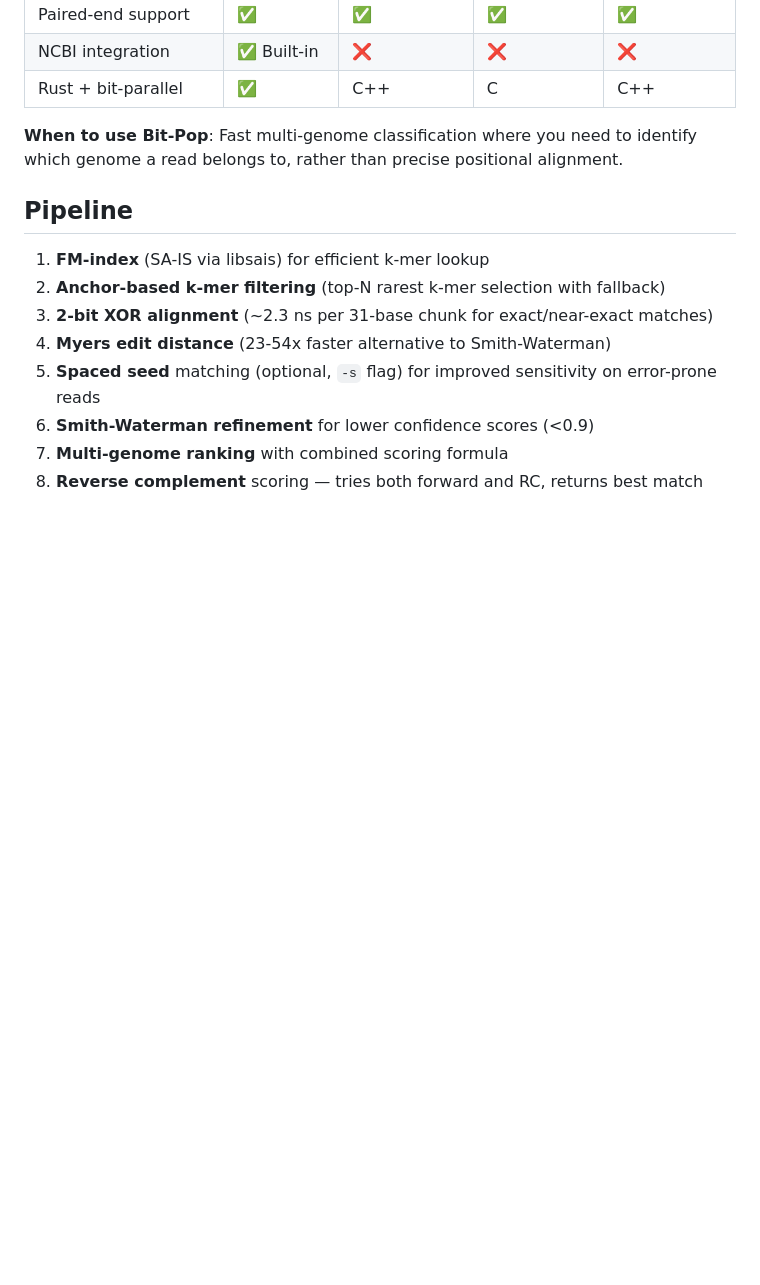
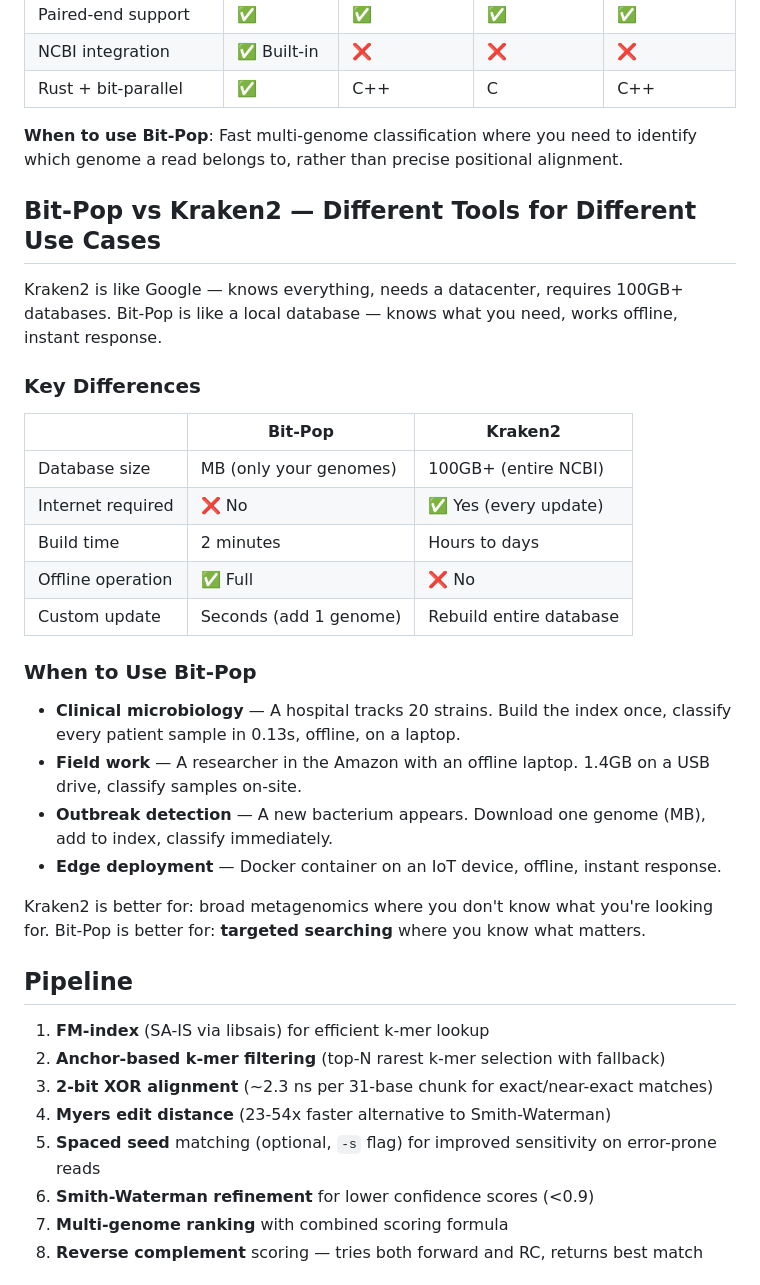
Before and after one commit to mladenpop-oss/bit-pop, a Markdown page: README.md, the part around the change. GitHub-like rendering; blank space fills up the shorter version.

Commit message:
add Bit-Pop vs Kraken2 positioning section

```diff
--- a/README.md
+++ b/README.md
@@ -95,6 +95,31 @@ bit-pop run genome.fna reads.fastq --method fuzzy-kmer --fuzzy-mismatches 1
 | Rust + bit-parallel | ✅ | C++ | C | C++ |
 
 **When to use Bit-Pop**: Fast multi-genome classification where you need to identify which genome a read belongs to, rather than precise positional alignment.
+
+## Bit-Pop vs Kraken2 — Different Tools for Different Use Cases
+
+Kraken2 is like Google — knows everything, needs a datacenter, requires 100GB+ databases.
+Bit-Pop is like a local database — knows what you need, works offline, instant response.
+
+### Key Differences
+
+| | Bit-Pop | Kraken2 |
+|---|---------|---------|
+| Database size | MB (only your genomes) | 100GB+ (entire NCBI) |
+| Internet required | ❌ No | ✅ Yes (every update) |
+| Build time | 2 minutes | Hours to days |
+| Offline operation | ✅ Full | ❌ No |
+| Custom update | Seconds (add 1 genome) | Rebuild entire database |
+
+### When to Use Bit-Pop
+
+- **Clinical microbiology** — A hospital tracks 20 strains. Build the index once, classify every patient sample in 0.13s, offline, on a laptop.
+- **Field work** — A researcher in the Amazon with an offline laptop. 1.4GB on a USB drive, classify samples on-site.
+- **Outbreak detection** — A new bacterium appears. Download one genome (MB), add to index, classify immediately.
+- **Edge deployment** — Docker container on an IoT device, offline, instant response.
+
+Kraken2 is better for: broad metagenomics where you don't know what you're looking for.
+Bit-Pop is better for: **targeted searching** where you know what matters.
 
 ## Pipeline
 
```
